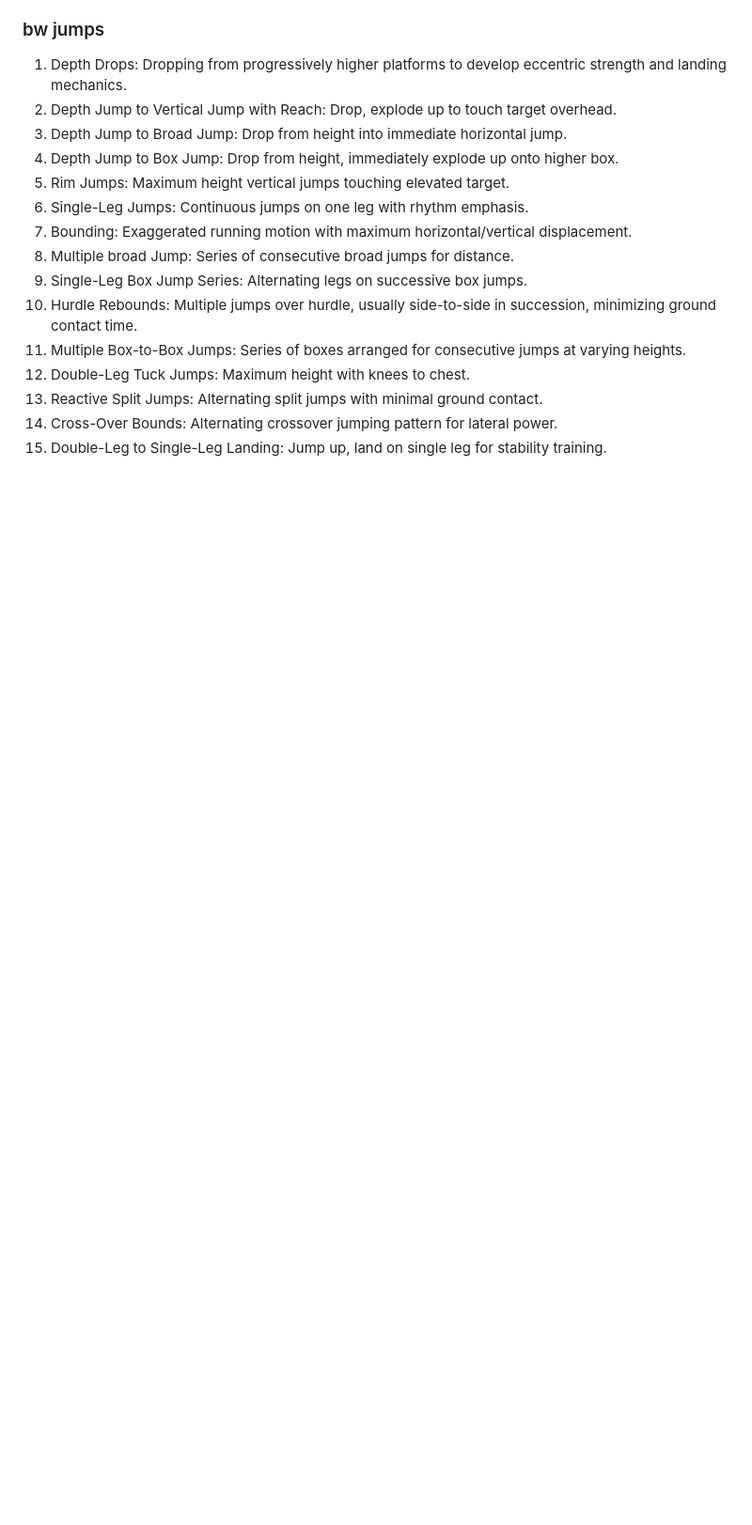
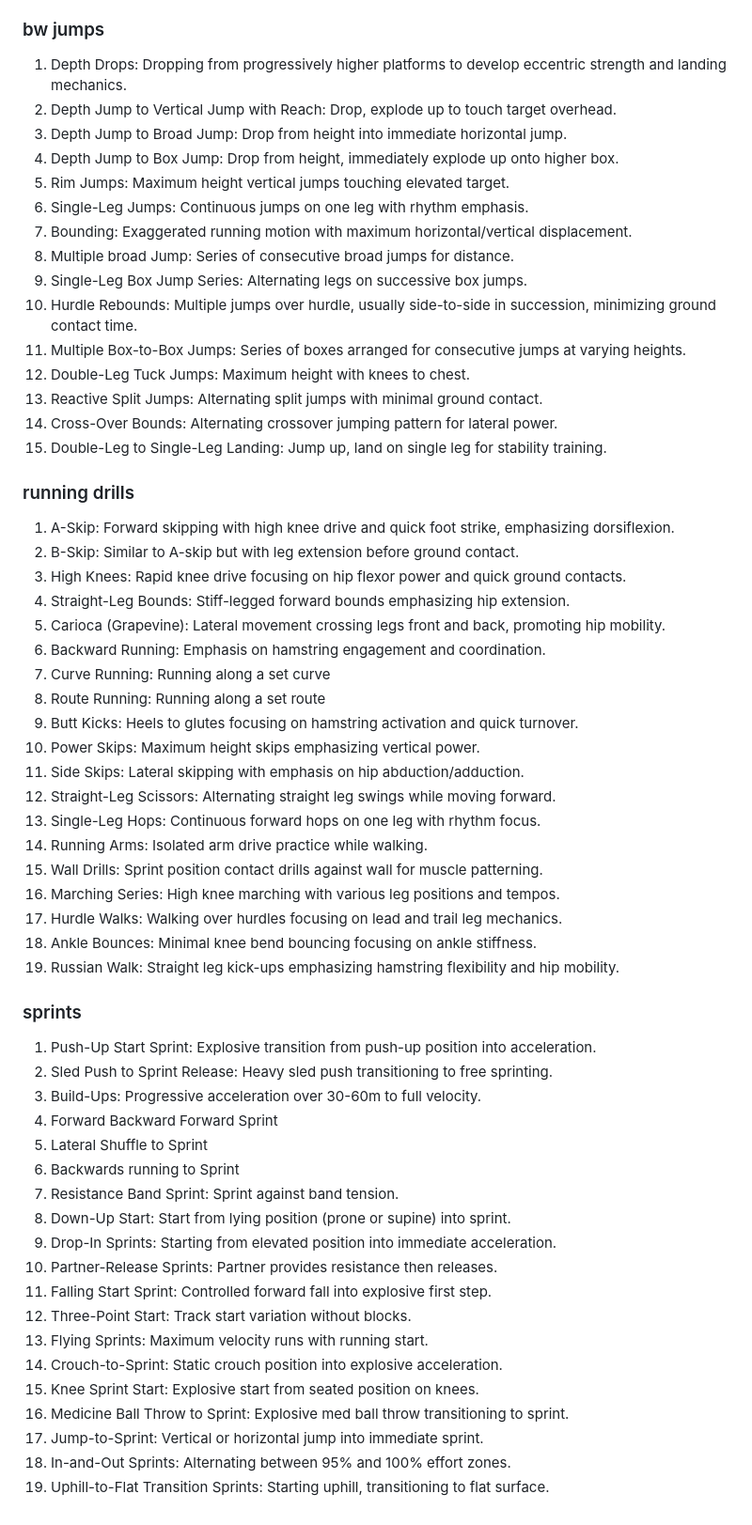
Before and after one commit to rythrojaofficial/axis45, a Markdown page: workouts/workout-library.md, the part around the change. Shown at 94% size. Rendered like a GitHub page; blank space fills up the shorter version.

Commit message:
Update workout-library.md
sprints added

```diff
--- a/workouts/workout-library.md
+++ b/workouts/workout-library.md
@@ -52,3 +52,45 @@
 1. Reactive Split Jumps: Alternating split jumps with minimal ground contact.
 1. Cross-Over Bounds: Alternating crossover jumping pattern for lateral power.
 1. Double-Leg to Single-Leg Landing: Jump up, land on single leg for stability training.
+
+### running drills
+1. A-Skip: Forward skipping with high knee drive and quick foot strike, emphasizing dorsiflexion.
+2. B-Skip: Similar to A-skip but with leg extension before ground contact.
+3. High Knees: Rapid knee drive focusing on hip flexor power and quick ground contacts.
+4. Straight-Leg Bounds: Stiff-legged forward bounds emphasizing hip extension.
+5. Carioca (Grapevine): Lateral movement crossing legs front and back, promoting hip mobility.
+4. Backward Running: Emphasis on hamstring engagement and coordination.
+4. Curve Running: Running along a set curve
+5. Route Running: Running along a set route
+4.  Butt Kicks: Heels to glutes focusing on hamstring activation and quick turnover.
+4. Power Skips: Maximum height skips emphasizing vertical power.
+4. Side Skips: Lateral skipping with emphasis on hip abduction/adduction.
+4. Straight-Leg Scissors: Alternating straight leg swings while moving forward.
+4. Single-Leg Hops: Continuous forward hops on one leg with rhythm focus.
+4. Running Arms: Isolated arm drive practice while walking.
+4. Wall Drills: Sprint position contact drills against wall for muscle patterning.
+4. Marching Series: High knee marching with various leg positions and tempos.
+4. Hurdle Walks: Walking over hurdles focusing on lead and trail leg mechanics.
+4. Ankle Bounces: Minimal knee bend bouncing focusing on ankle stiffness.
+4.  Russian Walk: Straight leg kick-ups emphasizing hamstring flexibility and hip mobility.
+
+### sprints
+1.  Push-Up Start Sprint: Explosive transition from push-up position into acceleration.
+1. Sled Push to Sprint Release: Heavy sled push transitioning to free sprinting.
+1. Build-Ups: Progressive acceleration over 30-60m to full velocity.
+6. Forward Backward Forward Sprint
+7. Lateral Shuffle to Sprint
+8. Backwards running to Sprint
+1. Resistance Band Sprint: Sprint against band tension.
+1. Down-Up Start: Start from lying position (prone or supine) into sprint.
+1. Drop-In Sprints: Starting from elevated position into immediate acceleration.
+1. Partner-Release Sprints: Partner provides resistance then releases.
+1. Falling Start Sprint: Controlled forward fall into explosive first step.
+1. Three-Point Start: Track start variation without blocks.
+1. Flying Sprints: Maximum velocity runs with running start.
+1. Crouch-to-Sprint: Static crouch position into explosive acceleration.
+1. Knee Sprint Start: Explosive start from seated position on knees.
+1. Medicine Ball Throw to Sprint: Explosive med ball throw transitioning to sprint.
+1. Jump-to-Sprint: Vertical or horizontal jump into immediate sprint.
+1. In-and-Out Sprints: Alternating between 95% and 100% effort zones.
+1. Uphill-to-Flat Transition Sprints: Starting uphill, transitioning to flat surface.
```
